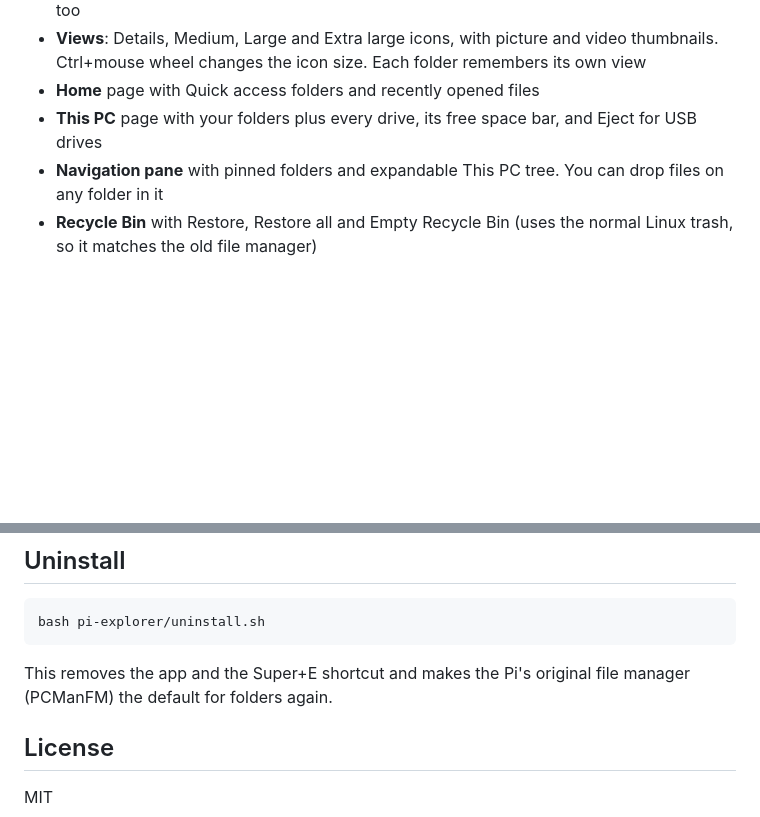
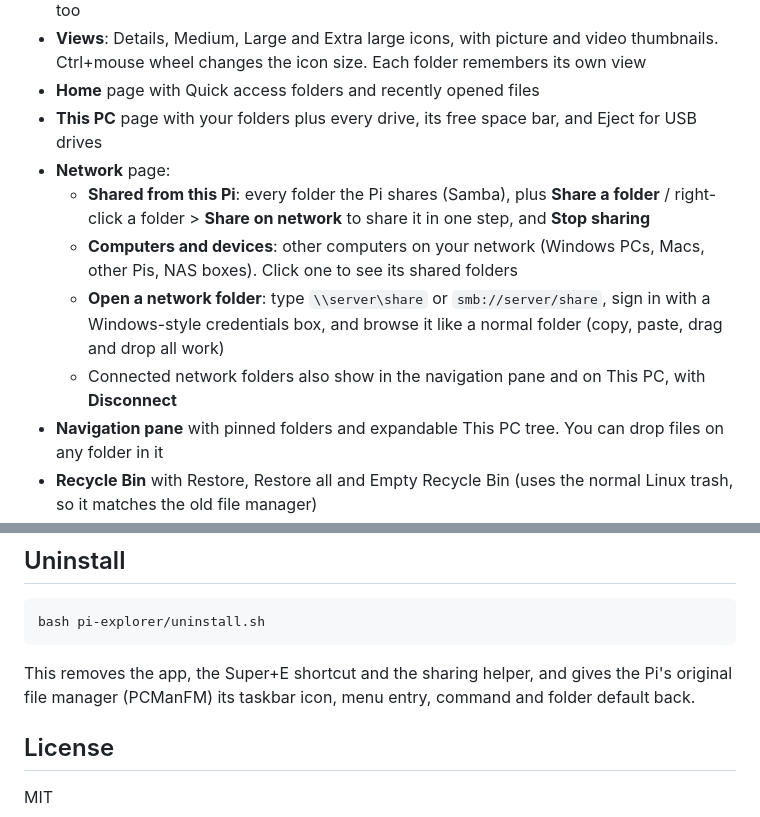
Before and after one commit to wvfouram/pi-explorer, a Markdown page: README.md, 2 parts joined by grey strips. GitHub-like rendering; blank space fills up the shorter version.

````diff
--- a/README.md
+++ b/README.md
@@ -12,6 +12,11 @@ A Windows 11 style File Explorer for the Raspberry Pi (built for the Pi 5, works
 - **Views**: Details, Medium, Large and Extra large icons, with picture and video thumbnails. Ctrl+mouse wheel changes the icon size. Each folder remembers its own view
 - **Home** page with Quick access folders and recently opened files
 - **This PC** page with your folders plus every drive, its free space bar, and Eject for USB drives
+- **Network** page:
+  - **Shared from this Pi**: every folder the Pi shares (Samba), plus **Share a folder** / right-click a folder > **Share on network** to share it in one step, and **Stop sharing**
+  - **Computers and devices**: other computers on your network (Windows PCs, Macs, other Pis, NAS boxes). Click one to see its shared folders
+  - **Open a network folder**: type `\\server\share` or `smb://server/share`, sign in with a Windows-style credentials box, and browse it like a normal folder (copy, paste, drag and drop all work)
+  - Connected network folders also show in the navigation pane and on This PC, with **Disconnect**
 - **Navigation pane** with pinned folders and expandable This PC tree. You can drop files on any folder in it
 - **Recycle Bin** with Restore, Restore all and Empty Recycle Bin (uses the normal Linux trash, so it matches the old file manager)
 - **File operations**: copy, cut, paste, drag and drop, rename in place (F2), new folder, new text/Python/shell file, delete to Recycle Bin, Shift+Delete to delete permanently
@@ -80,7 +96,7 @@ Open **... > Options** to pick where File Explorer opens (Home, This PC or your
 bash pi-explorer/uninstall.sh
 ```
 
-This removes the app and the Super+E shortcut and makes the Pi's original file manager (PCManFM) the default for folders again.
+This removes the app, the Super+E shortcut and the sharing helper, and gives the Pi's original file manager (PCManFM) its taskbar icon, menu entry, command and folder default back.
 
 ## License
 
````
Also changed, not shown: other parts of README.md (+15 -4 lines), screenshots/network.png (added), 5 other files.
